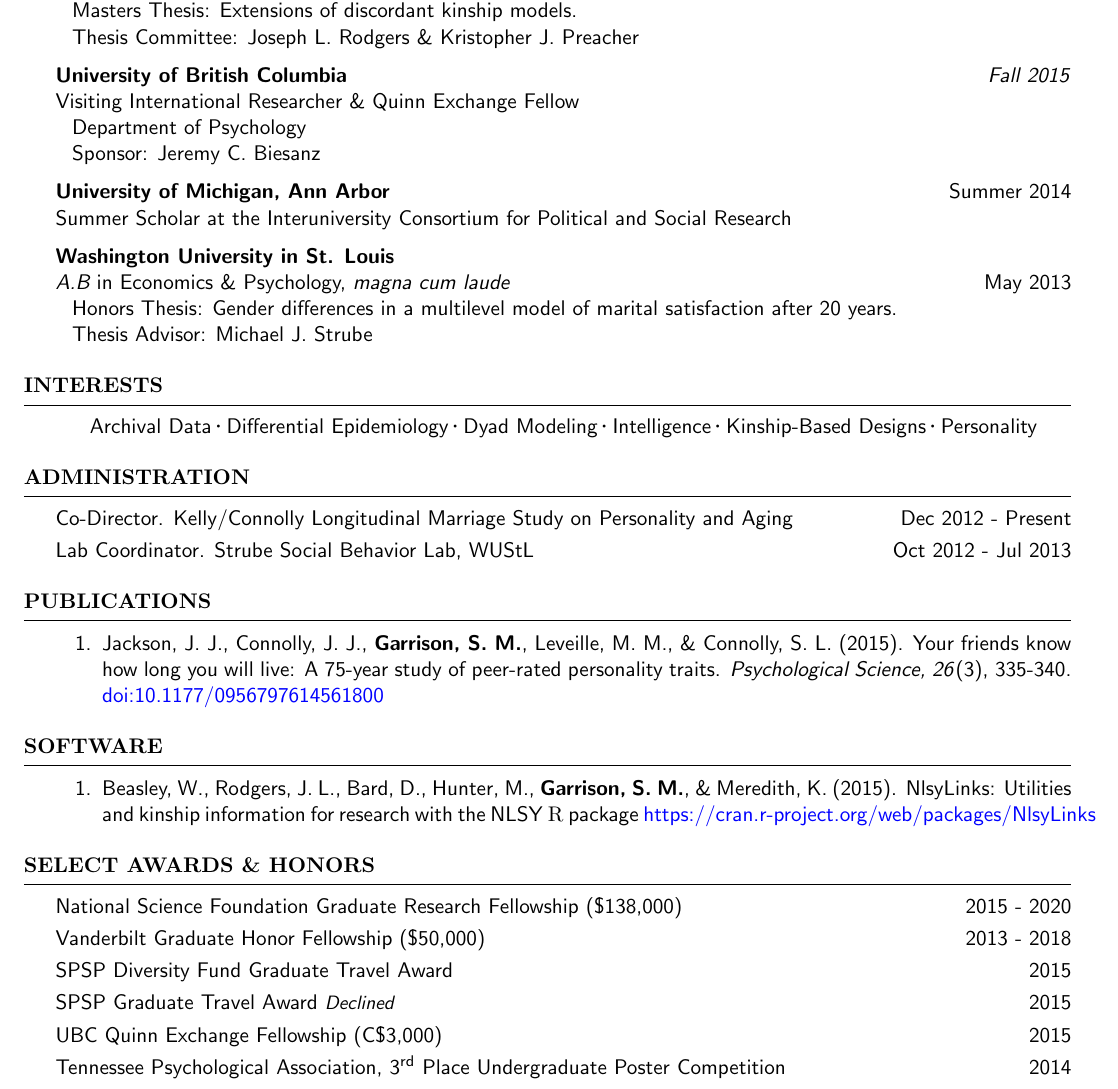
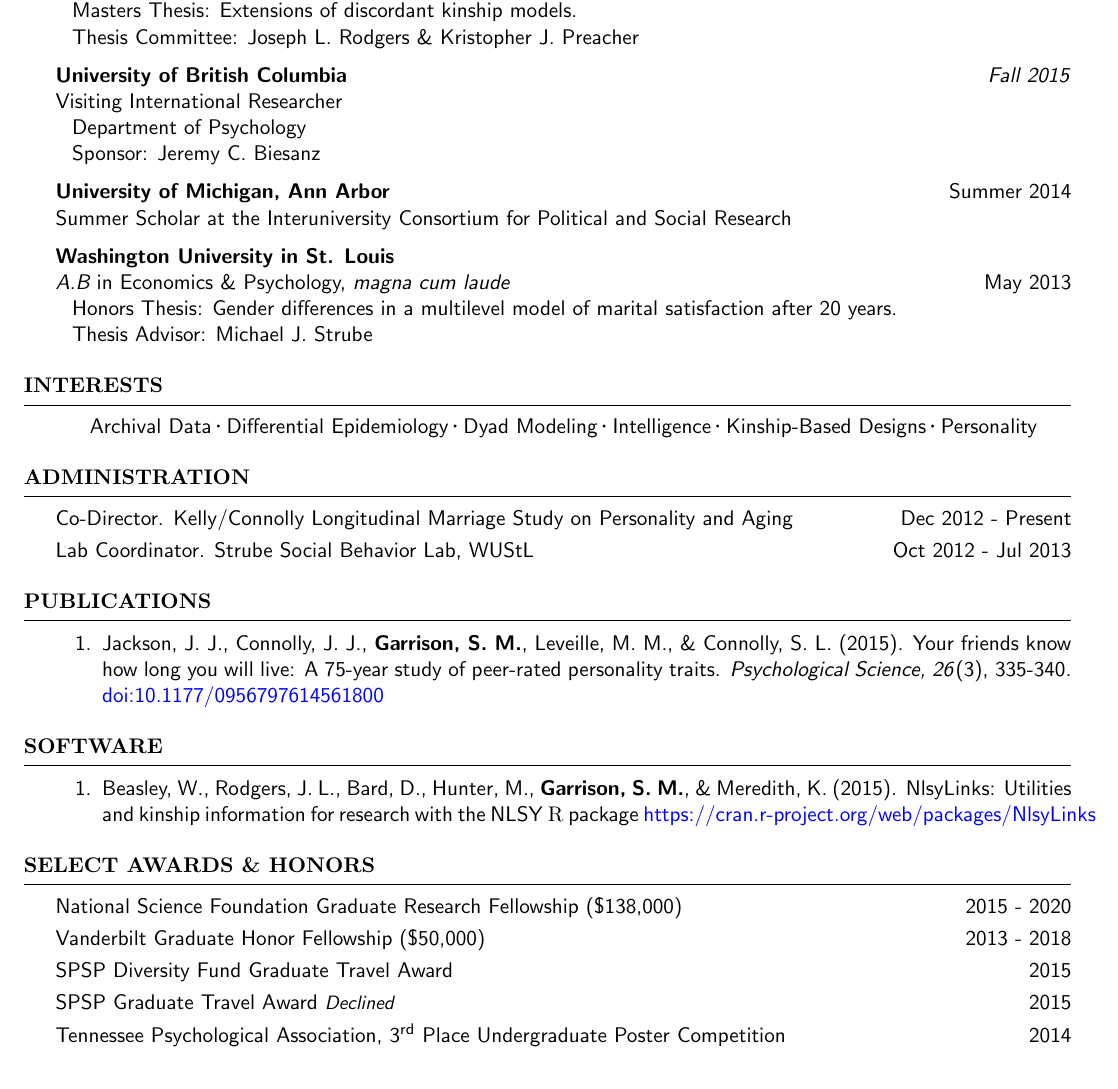
Before and after one commit to smasongarrison/CV-Tex, a LaTeX CV (SMasonGarrisonCV.tex, which reads Common/content/Education.tex, Common/content/Funds.tex): part of page 1 of 7, cut so that both start at the same text. Compiled offline with pdfLaTeX.

Commit message:
working papers, comments
commented in ubc award; added working papers

```diff
--- a/Common/content/Education.tex
+++ b/Common/content/Education.tex
@@ -13,7 +13,7 @@ Ph.D Program in Psychological Sciences --- Quantitative Methods\hfill  {\em $\ap
 \hspace*{\pindent}Thesis Committee: Joseph L. Rodgers \& Kristopher J. Preacher%\end{comment}
 \medskip\\
 \textbf{University of British Columbia}\hfill \textit{Fall 2015}\\
-Visiting International Researcher \& Quinn Exchange Fellow\\
+Visiting International Researcher\\% \& Quinn Exchange Fellow\\
 \hspace*{\pindent}Department of Psychology\\
 \hspace*{\pindent}Sponsor: Jeremy C. Biesanz\medskip\\
 \textbf{University of Michigan, Ann Arbor}\hfill Summer 2014\\
--- a/Common/content/Funds.tex
+++ b/Common/content/Funds.tex
@@ -10,7 +10,7 @@ SPSP Diversity Fund Graduate Travel Award %(\$500)
 SPSP Graduate Travel Award %(\$500)
 {\small \textit{Declined}} \hfill{2015}\smallskip\\
 %Peabody Dean's Fellowship (\$10,000)					\hfill  {2013; 2015}\smallskip\\
-UBC Quinn Exchange Fellowship (C\$3,000) \hfill{2015}\smallskip\\
+%UBC Quinn Exchange Fellowship (C\$3,000) \hfill{2015}\smallskip\\
 Tennessee Psychological Association, 3\textsuperscript{rd} Place Undergraduate Poster Competition \hfill{2014}\smallskip\\
 ICPSR Jerome M. Clubb Scholarship (\$4,000) \hfill{2014}\smallskip\\
 %Peabody Dean's Summer Scholarship (\$5,334)			    \hfill  {2013; 2014}\smallskip\\
```
Also changed, not shown: Common/content/Research/WorkingPapersPrep.tex (+2 -0 lines), SMasonGarrisonCV.tex (+1 -1 lines), SMasonGarrisonCV.pdf, SMasonGarrisonCV.ps, 3 other files.
